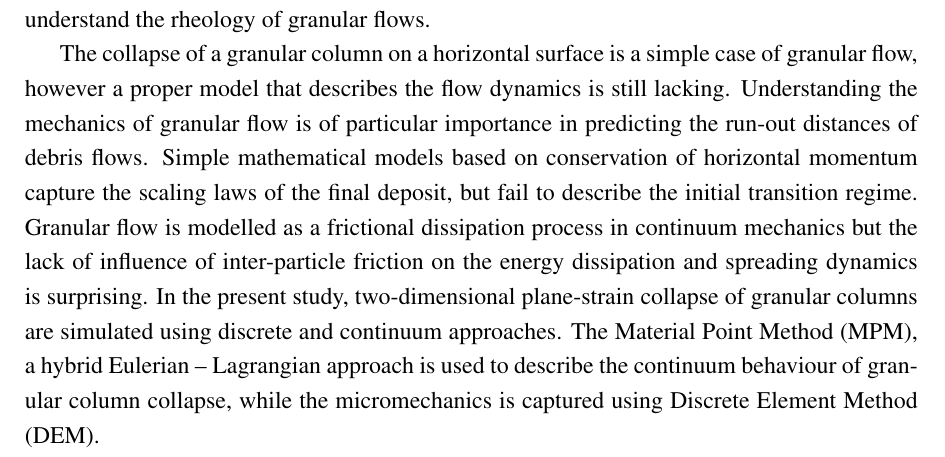
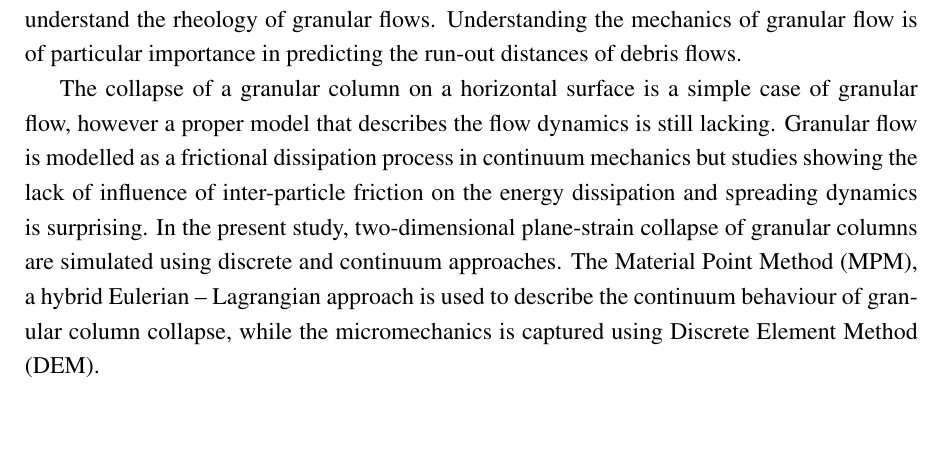
Before and after one commit to kks32/phd-thesis, a LaTeX thesis (thesis.tex, which reads Abstract/abstract.tex): part of page 2 of 5, cut so that both start at the same text, the shorter picture padded with empty space. Compiled offline with pdfLaTeX.

Commit message:
Update to abstract

```diff
--- a/Abstract/abstract.tex
+++ b/Abstract/abstract.tex
@@ -19,22 +19,20 @@ how the grains interact with each other. Recent works on granular materials
 suggest that a continuum law may be incapable of revealing in-homogeneities at
 the grain-scale level, such as orientation of force chains, which are
 purely due to micro-structural effects. In the present study, a multi-scale
-approach is adopted to understand the rheology of granular flows.
+approach is adopted to understand the rheology of granular flows. Understanding
+the mechanics of granular flow is of particular importance in predicting the
+run-out distances of debris flows.
 
 The collapse of a granular column on a horizontal surface is a simple case of
 granular flow, however a proper model that describes the flow dynamics is still
-lacking. Understanding the mechanics of granular flow is of particular
-importance in predicting the run-out distances of debris flows. Simple
-mathematical models based on conservation of horizontal momentum capture the
-scaling laws of the final deposit, but fail to describe the initial transition
-regime. Granular flow is modelled as a frictional dissipation process in
-continuum mechanics but the lack of influence of inter-particle friction on the
-energy dissipation and spreading dynamics is surprising. In the present study,
-two-dimensional plane-strain collapse of granular columns are simulated using
-discrete and continuum approaches. The Material Point Method (MPM), a hybrid
-Eulerian -- Lagrangian approach is used to describe the continuum behaviour of
-granular column collapse, while the micromechanics is captured using Discrete
-Element Method (DEM).
+lacking. Granular flow is modelled as a frictional dissipation process in
+continuum mechanics but studies showing the lack of influence of inter-particle
+friction on the energy dissipation and spreading dynamics is surprising. In the
+present study, two-dimensional plane-strain collapse of granular columns are
+simulated using discrete and continuum approaches. The Material Point Method
+(MPM), a hybrid Eulerian -- Lagrangian approach is used to describe the
+continuum behaviour of granular column collapse, while the micromechanics is
+captured using Discrete Element Method (DEM).
 
 The run-out distance exhibits a power law dependency with the aspect
 ratio of the column. Discrete-element approach predicts transition behaviour in
```
Also changed, not shown: thesis.pdf.
